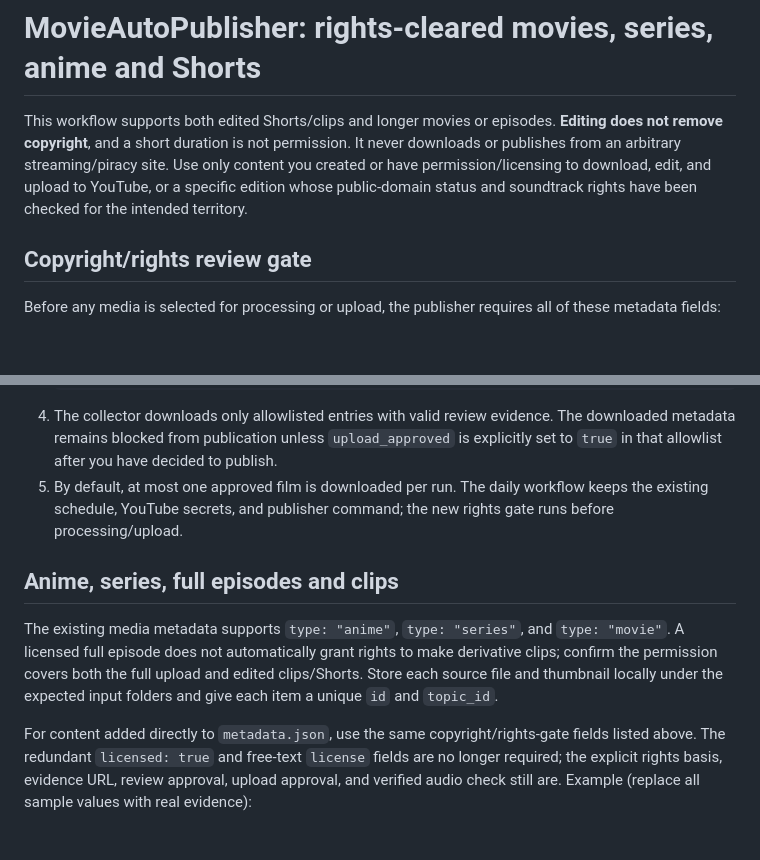
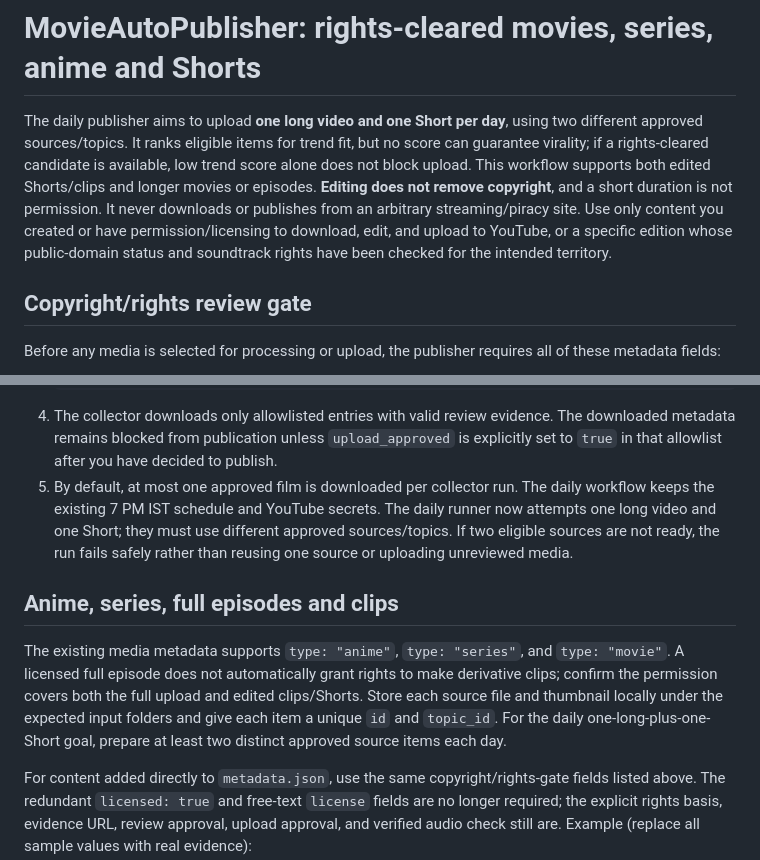
Before and after one commit to kishorhiremath111-blip/MovieAutoPublisher, a Markdown page: INTERNET_ARCHIVE_COLLECTOR.md, 2 parts joined by grey strips. Drawn GitHub-style; blank space fills up the shorter version.

Commit message:
Document daily long-plus-Short publishing and simplified rights metadata

````diff
--- a/INTERNET_ARCHIVE_COLLECTOR.md
+++ b/INTERNET_ARCHIVE_COLLECTOR.md
@@ -1,6 +1,6 @@
 # MovieAutoPublisher: rights-cleared movies, series, anime and Shorts
 
-This workflow supports both edited Shorts/clips and longer movies or episodes. **Editing does not remove copyright**, and a short duration is not permission. It never downloads or publishes from an arbitrary streaming/piracy site. Use only content you created or have permission/licensing to download, edit, and upload to YouTube, or a specific edition whose public-domain status and soundtrack rights have been checked for the intended territory.
+The daily publisher aims to upload **one long video and one Short per day**, using two different approved sources/topics. It ranks eligible items for trend fit, but no score can guarantee virality; if a rights-cleared candidate is available, low trend score alone does not block upload. This workflow supports both edited Shorts/clips and longer movies or episodes. **Editing does not remove copyright**, and a short duration is not permission. It never downloads or publishes from an arbitrary streaming/piracy site. Use only content you created or have permission/licensing to download, edit, and upload to YouTube, or a specific edition whose public-domain status and soundtrack rights have been checked for the intended territory.
 
 ## Copyright/rights review gate
 
@@ -36,11 +36,11 @@ If any requirement is missing, the item is skipped or processing stops before up
    }
    ```
 4. The collector downloads only allowlisted entries with valid review evidence. The downloaded metadata remains blocked from publication unless `upload_approved` is explicitly set to `true` in that allowlist after you have decided to publish.
-5. By default, at most one approved film is downloaded per run. The daily workflow keeps the existing schedule, YouTube secrets, and publisher command; the new rights gate runs before processing/upload.
+5. By default, at most one approved film is downloaded per collector run. The daily workflow keeps the existing 7 PM IST schedule and YouTube secrets. The daily runner now attempts one long video and one Short; they must use different approved sources/topics. If two eligible sources are not ready, the run fails safely rather than reusing one source or uploading unreviewed media.
 
 ## Anime, series, full episodes and clips
 
-The existing media metadata supports `type: "anime"`, `type: "series"`, and `type: "movie"`. A licensed full episode does not automatically grant rights to make derivative clips; confirm the permission covers both the full upload and edited clips/Shorts. Store each source file and thumbnail locally under the expected input folders and give each item a unique `id` and `topic_id`.
+The existing media metadata supports `type: "anime"`, `type: "series"`, and `type: "movie"`. A licensed full episode does not automatically grant rights to make derivative clips; confirm the permission covers both the full upload and edited clips/Shorts. Store each source file and thumbnail locally under the expected input folders and give each item a unique `id` and `topic_id`. For the daily one-long-plus-one-Short goal, prepare at least two distinct approved source items each day.
 
 For content added directly to `metadata.json`, use the same copyright/rights-gate fields listed above. The redundant `licensed: true` and free-text `license` fields are no longer required; the explicit rights basis, evidence URL, review approval, upload approval, and verified audio check still are. Example (replace all sample values with real evidence):
 
````
